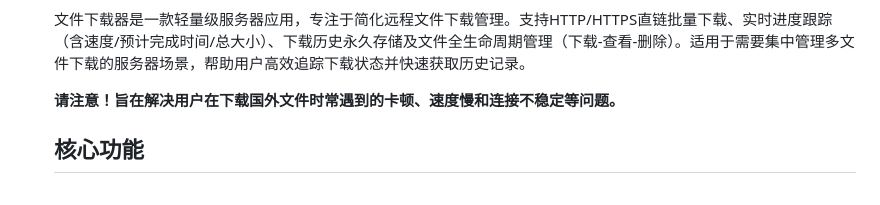
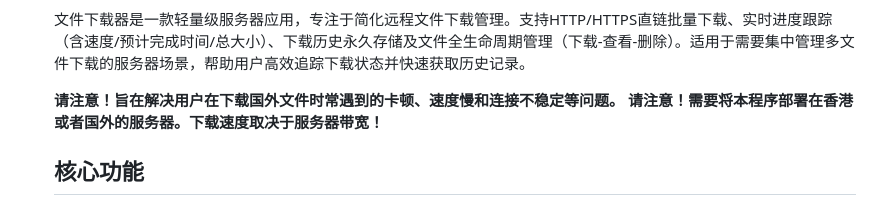
Before and after one commit to leaf2019820/down, a Markdown page: README.md, the part around the change. Rendered like a GitHub page.

```diff
--- a/README.md
+++ b/README.md
@@ -4,6 +4,7 @@
   文件下载器是一款轻量级服务器应用，专注于简化远程文件下载管理。支持HTTP/HTTPS直链批量下载、实时进度跟踪（含速度/预计完成时间/总大小）、下载历史永久存储及文件全生命周期管理（下载-查看-删除）。适用于需要集中管理多文件下载的服务器场景，帮助用户高效追踪下载状态并快速获取历史记录。
 
   **请注意！旨在解决用户在下载国外文件时常遇到的卡顿、速度慢和连接不稳定等问题。**
+  **请注意！需要将本程序部署在香港或者国外的服务器。下载速度取决于服务器带宽！**
 
   ## 核心功能
   - **多文件批量下载**：支持每行一个URL的批量输入，自动过滤无效链接。
```
